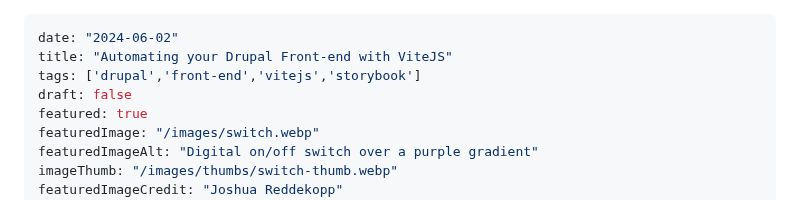
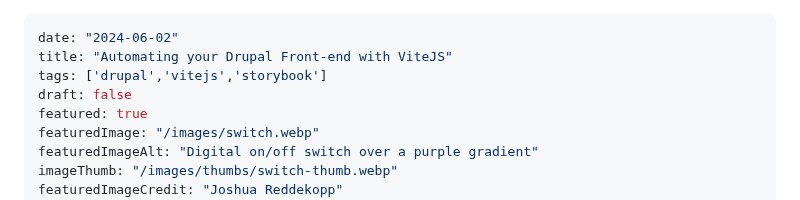
Before and after one commit to mariohernandez/mariohernandezio, a Markdown page: src/blog/vitejs.md, the part around the change. GitHub-like rendering.

Commit message:
Removes a tag

```diff
--- a/src/blog/vitejs.md
+++ b/src/blog/vitejs.md
@@ -1,7 +1,7 @@
 ---
 date: "2024-06-02"
 title: "Automating your Drupal Front-end with ViteJS"
-tags: ['drupal','front-end','vitejs','storybook']
+tags: ['drupal','vitejs','storybook']
 draft: false
 featured: true
 featuredImage: "/images/switch.webp"
```
